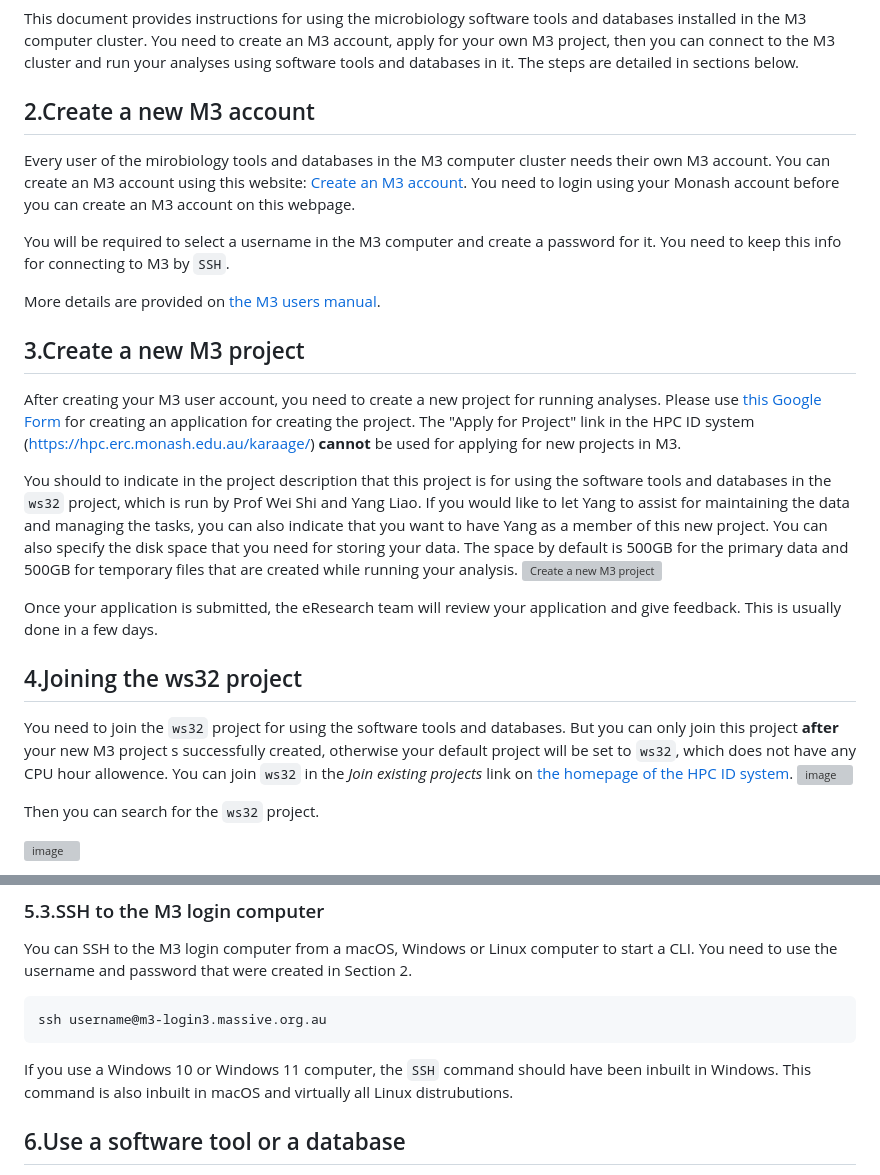
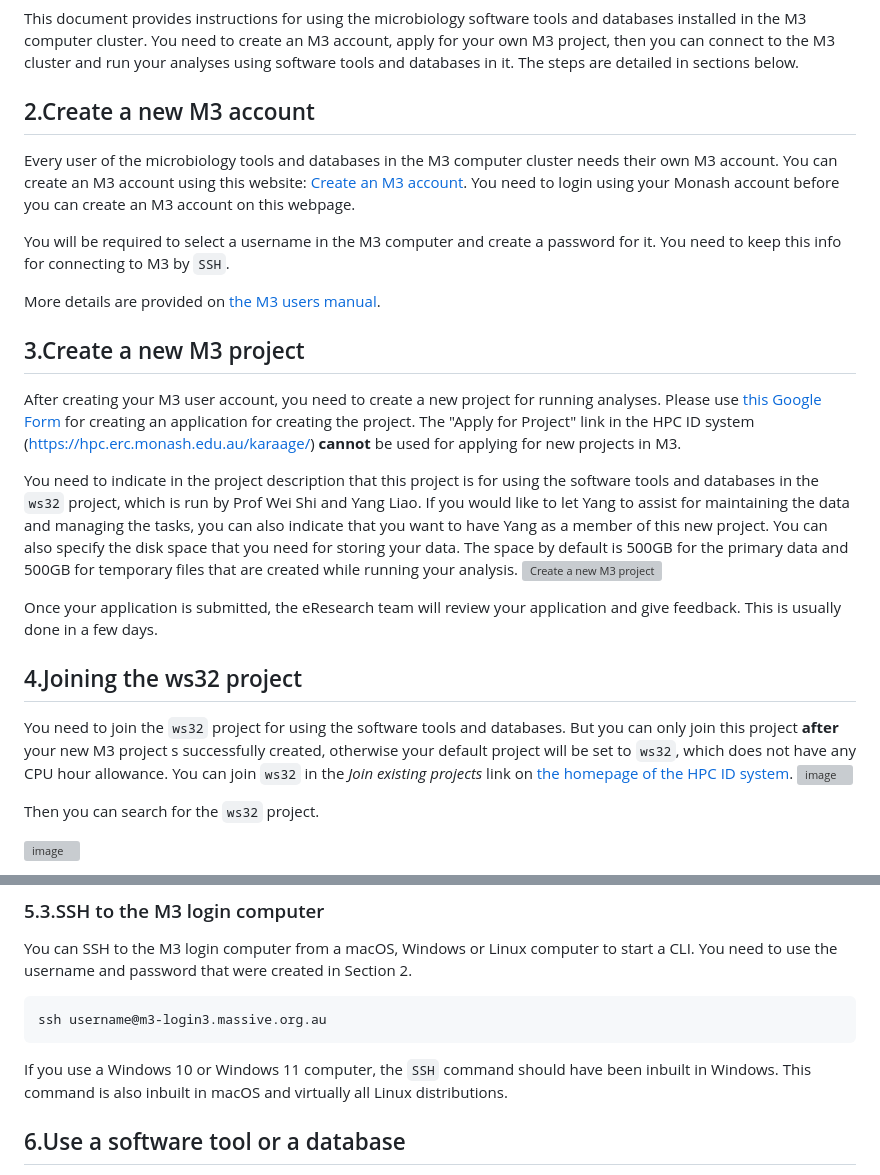
Before and after one commit to ShiLab-Bioinformatics/ShiLab-Bioinformatics.github.io, a Markdown page: Microbiology-tools-and-DB/README.md, 2 parts joined by grey strips. GitHub-like rendering; grey boxes are pictures that could not be loaded.

````diff
--- a/Microbiology-tools-and-DB/README.md
+++ b/Microbiology-tools-and-DB/README.md
@@ -6,7 +6,7 @@ This document provides instructions for using the microbiology software tools an
 
 2.Create a new M3 account
 ----------------------
-Every user of the mirobiology tools and databases in the M3 computer cluster needs their own M3 account. You can create an M3 account using this website:
+Every user of the microbiology tools and databases in the M3 computer cluster needs their own M3 account. You can create an M3 account using this website:
   [Create an M3 account](https://hpc.erc.monash.edu.au/karaage/aafbootstrap).
 You need to login using your Monash account before you can create an M3 account on this webpage.
 
@@ -18,14 +18,14 @@ More details are provided on [the M3 users manual](https://docs.massive.org.au/M
 ----------------------
 After creating your M3 user account, you need to create a new project for running analyses. Please use [this Google Form](https://docs.google.com/forms/u/2/d/e/1FAIpQLSefDLmIesBaZ_90efzKQytg-2V5mBbSMfM0uW8MiCrgw3QMJg/viewform) for creating an application for creating the project. The "Apply for Project" link in the HPC ID system (https://hpc.erc.monash.edu.au/karaage/) **cannot** be used for applying for new projects in M3.
 
-You should to indicate in the project description that this project is for using the software tools and databases in the ```ws32``` project, which is run by Prof Wei Shi and Yang Liao. If you would like to let Yang to assist for maintaining the data and managing the tasks, you can also indicate that you want to have Yang as a member of this new project. You can also specify the disk space that you need for storing your data. The space by default is 500GB for the primary data and 500GB for temporary files that are created while running your analysis.
+You need to indicate in the project description that this project is for using the software tools and databases in the ```ws32``` project, which is run by Prof Wei Shi and Yang Liao. If you would like to let Yang to assist for maintaining the data and managing the tasks, you can also indicate that you want to have Yang as a member of this new project. You can also specify the disk space that you need for storing your data. The space by default is 500GB for the primary data and 500GB for temporary files that are created while running your analysis.
 ![Create a new M3 project](https://github.com/user-attachments/assets/c8fdaea4-600c-41e2-8b2b-2b00485c67b6)
 
 Once your application is submitted, the eResearch team will review your application and give feedback. This is usually done in a few days.
 
 4.Joining the ws32 project
 ----------------------
-You need to join the ```ws32``` project for using the software tools and databases. But you can only join this project __after__ your new M3 project s successfully created, otherwise your default project will be set to ```ws32```, which does not have any CPU hour allowence. You can join ```ws32``` in the _Join existing projects_ link on [the homepage of the HPC ID system](https://hpc.erc.monash.edu.au/karaage/).
+You need to join the ```ws32``` project for using the software tools and databases. But you can only join this project __after__ your new M3 project s successfully created, otherwise your default project will be set to ```ws32```, which does not have any CPU hour allowance. You can join ```ws32``` in the _Join existing projects_ link on [the homepage of the HPC ID system](https://hpc.erc.monash.edu.au/karaage/).
 ![image](https://github.com/user-attachments/assets/94d9a7dd-f01f-4a72-bc55-7361c417d0a3)
 
 Then you can search for the ```ws32``` project.
@@ -54,7 +54,7 @@ You can SSH to the M3 login computer from a macOS, Windows or Linux computer to
 ```
 ssh username@m3-login3.massive.org.au
 ```
-If you use a Windows 10 or Windows 11 computer, the ```SSH``` command should have been inbuilt in Windows. This command is also inbuilt in macOS and virtually all Linux distrubutions.
+If you use a Windows 10 or Windows 11 computer, the ```SSH``` command should have been inbuilt in Windows. This command is also inbuilt in macOS and virtually all Linux distributions.
 
 6.Use a software tool or a database
 -----------------------------
````
